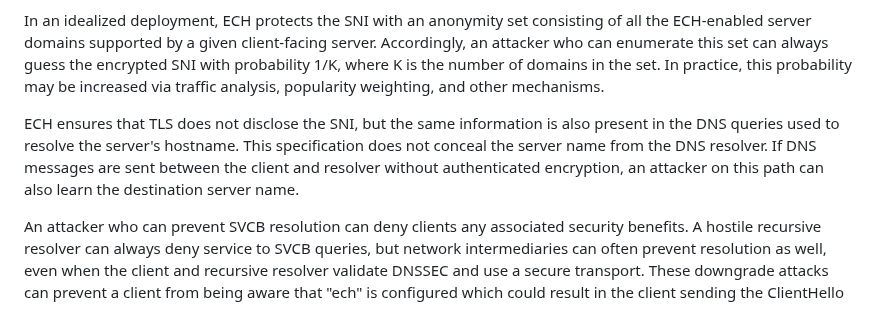
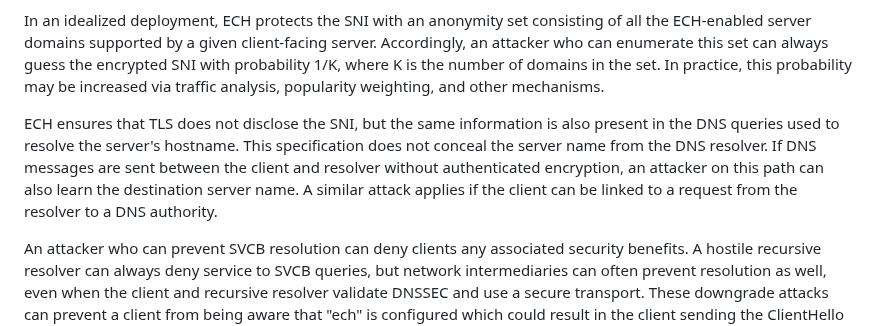
Before and after one commit to tlswg/draft-ietf-tls-svcb-ech, a Markdown page: draft-ietf-tls-svcb-ech.md, the part around the change. GitHub-like rendering.

Commit message:
Mention authorities

```diff
--- a/draft-ietf-tls-svcb-ech.md
+++ b/draft-ietf-tls-svcb-ech.md
@@ -96,7 +96,7 @@ A SVCB RRSet containing some RRs with "ech" and some without is vulnerable to a
 
 In an idealized deployment, ECH protects the SNI with an anonymity set consisting of all the ECH-enabled server domains supported by a given client-facing server. Accordingly, an attacker who can enumerate this set can always guess the encrypted SNI with probability 1/K, where K is the number of domains in the set. In practice, this probability may be increased via traffic analysis, popularity weighting, and other mechanisms.
 
-ECH ensures that TLS does not disclose the SNI, but the same information is also present in the DNS queries used to resolve the server's hostname.  This specification does not conceal the server name from the DNS resolver.  If DNS messages are sent between the client and resolver without authenticated encryption, an attacker on this path can also learn the destination server name.
+ECH ensures that TLS does not disclose the SNI, but the same information is also present in the DNS queries used to resolve the server's hostname.  This specification does not conceal the server name from the DNS resolver.  If DNS messages are sent between the client and resolver without authenticated encryption, an attacker on this path can also learn the destination server name.  A similar attack applies if the client can be linked to a request from the resolver to a DNS authority.
 
 An attacker who can prevent SVCB resolution can deny clients any associated security benefits. A hostile recursive resolver can always deny service to SVCB queries, but network intermediaries can often prevent resolution as well, even when the client and recursive resolver validate DNSSEC and use a secure transport. These downgrade attacks can prevent a client from being aware that "ech" is configured which could result in the client sending the ClientHello in cleartext. To prevent downgrades, {{Section 3.1 of !SVCB}} recommends that clients abandon the connection attempt when such an attack is detected.
 
```
